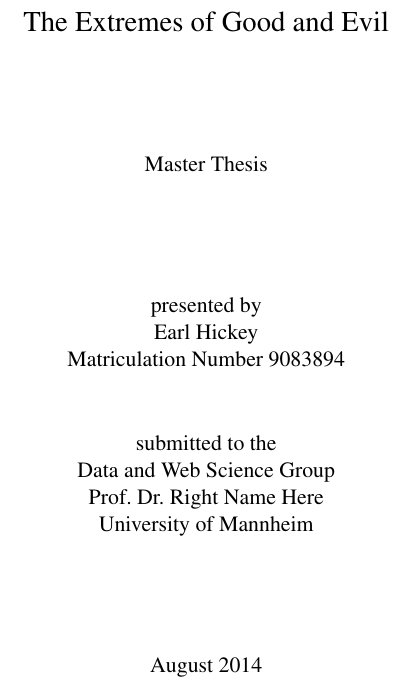
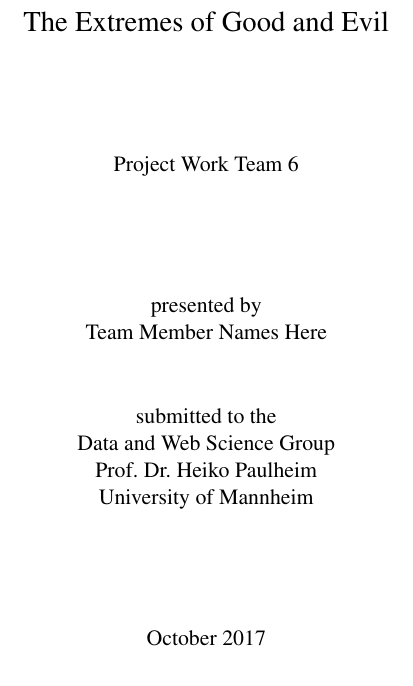
Before and after one commit to yOoMarvin/datamining-hws17-project-outline, a LaTeX thesis (project-outline.tex): part of page 1 of 6, cut so that both start at the same text. Compiled offline with pdfLaTeX.

Commit message:
Changed Title Page

```diff
--- a/project-outline.tex
+++ b/project-outline.tex
@@ -71,18 +71,17 @@
   \begin{center}
    {\Large The Extremes of Good and Evil\\}
    \vspace{2cm}
-   {Master Thesis\\}
+   {Project Work Team 6\\}
    \vspace{2cm}
    {presented by\\
-    Earl Hickey \\
-    Matriculation Number 9083894\\
+    Team Member Names Here \\
    }
    \vspace{1cm}
    {submitted to the\\
     Data and Web Science Group\\
-    Prof.\ Dr.\ Right Name Here\\
+    Prof.\ Dr.\ Heiko Paulheim\\
     University of Mannheim\\} \vspace{2cm}
-   {August 2014}
+   {October 2017}
   \end{center}
 \end{titlepage}
 
```
Also changed, not shown: project-outline.pdf.
